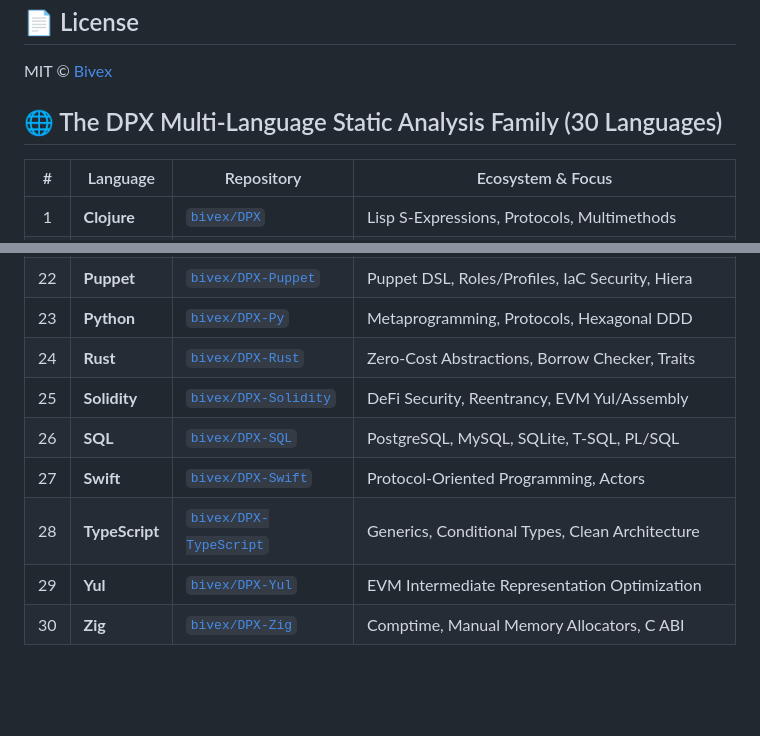
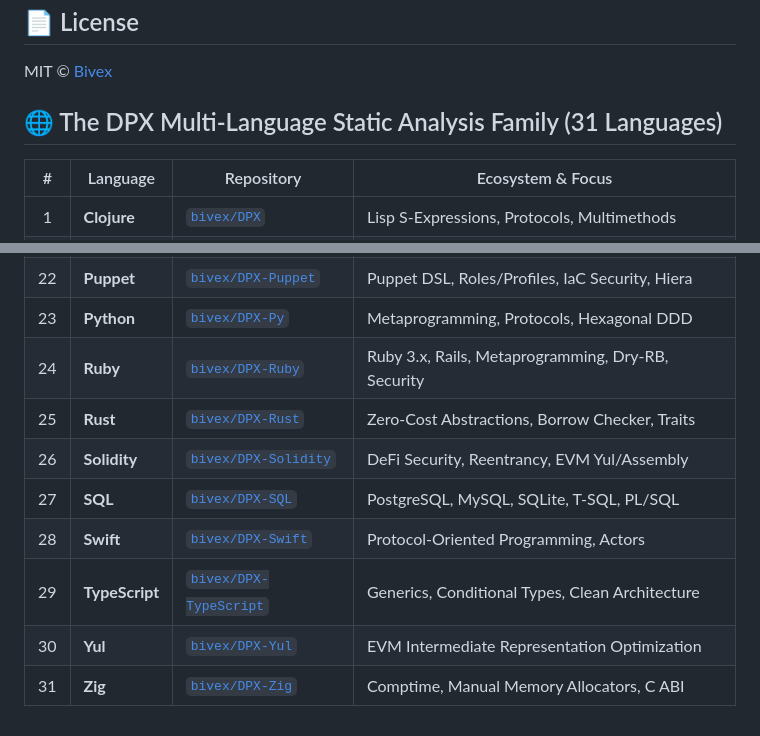
Before and after one commit to bivex/DPX-CSharp, a Markdown page: README.md, 2 parts joined by grey strips. Rendered like a GitHub page; blank space fills up the shorter version.

Commit message:
docs: update 31-engine family table (added DPX-Ruby)

```diff
--- a/README.md
+++ b/README.md
@@ -331,7 +331,7 @@ Cross-language architectural static analysis across all modern programming langu
 MIT © [Bivex](https://github.com/bivex)
 
 
-## 🌐 The DPX Multi-Language Static Analysis Family (30 Languages)
+## 🌐 The DPX Multi-Language Static Analysis Family (31 Languages)
 
 | # | Language | Repository | Ecosystem & Focus |
 |:---:|---|---|---|
@@ -358,10 +358,11 @@ MIT © [Bivex](https://github.com/bivex)
 | 21 | **PHP** | [`bivex/DPX-Php`](https://github.com/bivex/DPX-Php) | Modern PHP 8.4, Attributes, Traits, Laravel |
 | 22 | **Puppet** | [`bivex/DPX-Puppet`](https://github.com/bivex/DPX-Puppet) | Puppet DSL, Roles/Profiles, IaC Security, Hiera |
 | 23 | **Python** | [`bivex/DPX-Py`](https://github.com/bivex/DPX-Py) | Metaprogramming, Protocols, Hexagonal DDD |
-| 24 | **Rust** | [`bivex/DPX-Rust`](https://github.com/bivex/DPX-Rust) | Zero-Cost Abstractions, Borrow Checker, Traits |
-| 25 | **Solidity** | [`bivex/DPX-Solidity`](https://github.com/bivex/DPX-Solidity) | DeFi Security, Reentrancy, EVM Yul/Assembly |
-| 26 | **SQL** | [`bivex/DPX-SQL`](https://github.com/bivex/DPX-SQL) | PostgreSQL, MySQL, SQLite, T-SQL, PL/SQL |
-| 27 | **Swift** | [`bivex/DPX-Swift`](https://github.com/bivex/DPX-Swift) | Protocol-Oriented Programming, Actors |
-| 28 | **TypeScript** | [`bivex/DPX-TypeScript`](https://github.com/bivex/DPX-TypeScript) | Generics, Conditional Types, Clean Architecture |
-| 29 | **Yul** | [`bivex/DPX-Yul`](https://github.com/bivex/DPX-Yul) | EVM Intermediate Representation Optimization |
-| 30 | **Zig** | [`bivex/DPX-Zig`](https://github.com/bivex/DPX-Zig) | Comptime, Manual Memory Allocators, C ABI |
+| 24 | **Ruby** | [`bivex/DPX-Ruby`](https://github.com/bivex/DPX-Ruby) | Ruby 3.x, Rails, Metaprogramming, Dry-RB, Security |
+| 25 | **Rust** | [`bivex/DPX-Rust`](https://github.com/bivex/DPX-Rust) | Zero-Cost Abstractions, Borrow Checker, Traits |
+| 26 | **Solidity** | [`bivex/DPX-Solidity`](https://github.com/bivex/DPX-Solidity) | DeFi Security, Reentrancy, EVM Yul/Assembly |
+| 27 | **SQL** | [`bivex/DPX-SQL`](https://github.com/bivex/DPX-SQL) | PostgreSQL, MySQL, SQLite, T-SQL, PL/SQL |
+| 28 | **Swift** | [`bivex/DPX-Swift`](https://github.com/bivex/DPX-Swift) | Protocol-Oriented Programming, Actors |
+| 29 | **TypeScript** | [`bivex/DPX-TypeScript`](https://github.com/bivex/DPX-TypeScript) | Generics, Conditional Types, Clean Architecture |
+| 30 | **Yul** | [`bivex/DPX-Yul`](https://github.com/bivex/DPX-Yul) | EVM Intermediate Representation Optimization |
+| 31 | **Zig** | [`bivex/DPX-Zig`](https://github.com/bivex/DPX-Zig) | Comptime, Manual Memory Allocators, C ABI |
```
